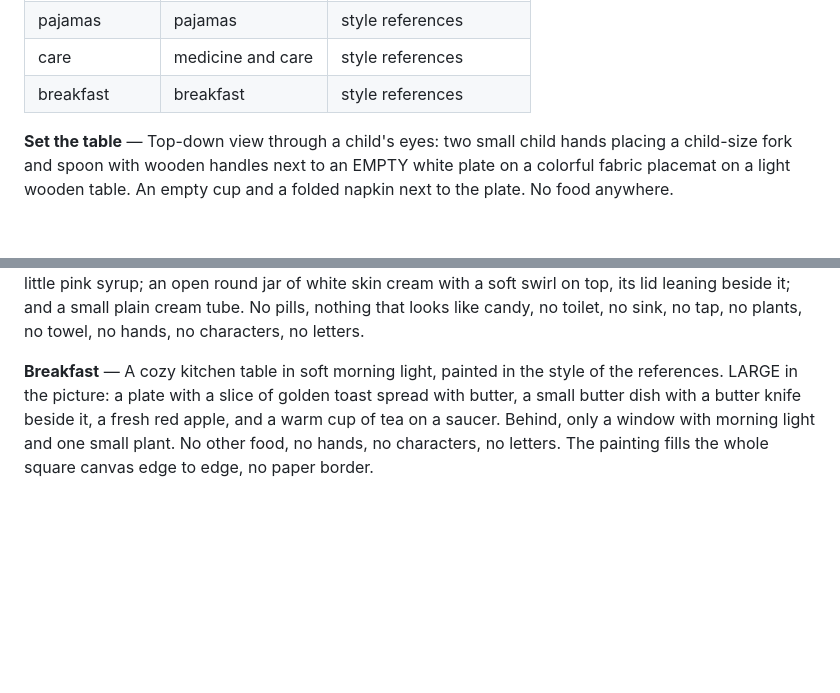
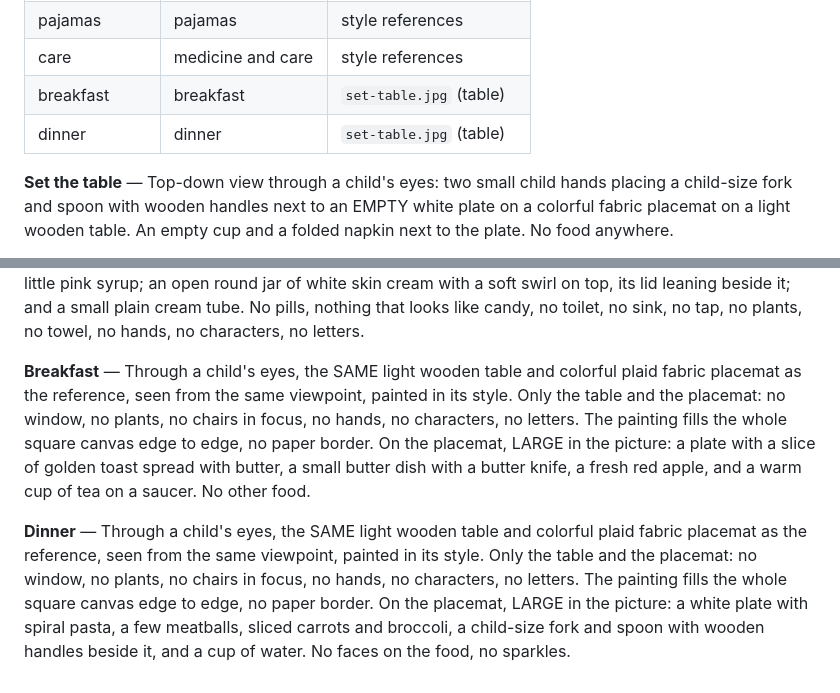
Before and after one commit to stutek/child-routines, a Markdown page: docs/PROMPTS.md, 2 parts joined by grey strips. GitHub-like rendering; blank space fills up the shorter version.

Commit message:
Prompts: breakfast and dinner on the set-table table and placemat, no window or plant
The dinner image floated on cream paper with sparkles (white left edge on the
sheet, unknown provenance); it gets a new prompt on the same table as set-table.

Co-Authored-By: Claude Opus 5.5 <noreply@anthropic.com>

```diff
--- a/docs/PROMPTS.md
+++ b/docs/PROMPTS.md
@@ -43,7 +43,8 @@ Every routine image is a square 1:1 illustration generated with an image model.
 | make-bed     | make the bed        | none (see the prompt)   |
 | pajamas      | pajamas             | style references        |
 | care         | medicine and care   | style references        |
-| breakfast    | breakfast           | style references        |
+| breakfast    | breakfast           | `set-table.jpg` (table) |
+| dinner       | dinner              | `set-table.jpg` (table) |
 
 **Set the table** — Top-down view through a child's eyes: two small child hands placing a child-size fork and spoon with wooden handles next to an EMPTY white plate on a colorful fabric placemat on a light wooden table. An empty cup and a folded napkin next to the plate. No food anywhere.
 
@@ -71,4 +72,6 @@ Every routine image is a square 1:1 illustration generated with an image model.
 
 **Medicine and care** — Only a simple wooden wall shelf in front of mint ceramic bathroom tiles, painted in the style of the references; nothing else in the room. On the shelf, LARGE in the picture, side by side: a small amber glass medicine bottle with its child-proof cap CLOSED and a plain white label with only a simple GREEN cross (the pharmacy sign, never a red cross) and no text; a small clear dosing cup with a little pink syrup; an open round jar of white skin cream with a soft swirl on top, its lid leaning beside it; and a small plain cream tube. No pills, nothing that looks like candy, no toilet, no sink, no tap, no plants, no towel, no hands, no characters, no letters.
 
-**Breakfast** — A cozy kitchen table in soft morning light, painted in the style of the references. LARGE in the picture: a plate with a slice of golden toast spread with butter, a small butter dish with a butter knife beside it, a fresh red apple, and a warm cup of tea on a saucer. Behind, only a window with morning light and one small plant. No other food, no hands, no characters, no letters. The painting fills the whole square canvas edge to edge, no paper border.
+**Breakfast** — Through a child's eyes, the SAME light wooden table and colorful plaid fabric placemat as the reference, seen from the same viewpoint, painted in its style. Only the table and the placemat: no window, no plants, no chairs in focus, no hands, no characters, no letters. The painting fills the whole square canvas edge to edge, no paper border. On the placemat, LARGE in the picture: a plate with a slice of golden toast spread with butter, a small butter dish with a butter knife, a fresh red apple, and a warm cup of tea on a saucer. No other food.
+
+**Dinner** — Through a child's eyes, the SAME light wooden table and colorful plaid fabric placemat as the reference, seen from the same viewpoint, painted in its style. Only the table and the placemat: no window, no plants, no chairs in focus, no hands, no characters, no letters. The painting fills the whole square canvas edge to edge, no paper border. On the placemat, LARGE in the picture: a white plate with spiral pasta, a few meatballs, sliced carrots and broccoli, a child-size fork and spoon with wooden handles beside it, and a cup of water. No faces on the food, no sparkles.
```
